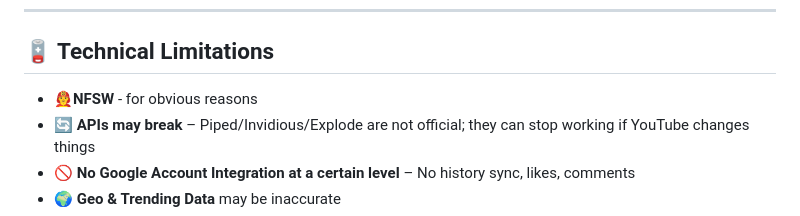
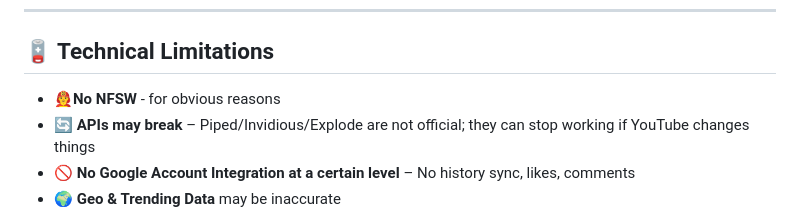
Before and after one commit to golanpiyush/SilkPlayer, a Markdown page: README.md, the part around the change. GitHub-like rendering.

```diff
--- a/README.md
+++ b/README.md
@@ -58,7 +58,7 @@ This is YouTube the way it *should* feel & be — minimal, powerful & FFA.
 
 ## 🪫 Technical Limitations
 
-- 👨‍🚒**NFSW** - for obvious reasons
+- 👨‍🚒**No NFSW** - for obvious reasons
 - 🔄 **APIs may break** – Piped/Invidious/Explode are not official; they can stop working if YouTube changes things
 - 🚫 **No Google Account Integration at a certain level** – No history sync, likes, comments
 - 🌍 **Geo & Trending Data** may be inaccurate
```
